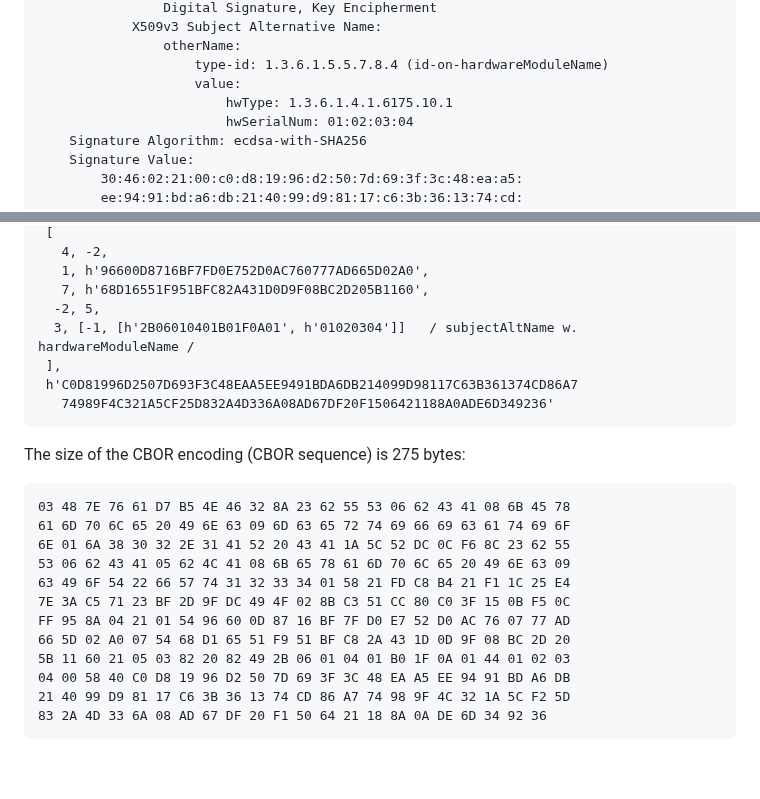
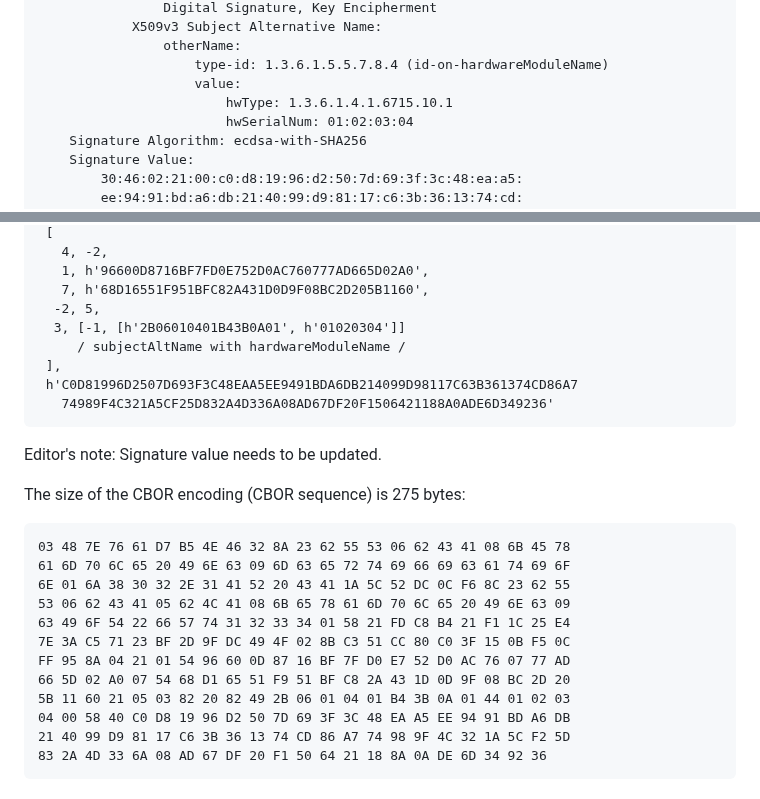
Before and after one commit to cose-wg/CBOR-certificates, a Markdown page: draft-ietf-cose-cbor-encoded-cert.md, 2 parts joined by grey strips. GitHub-like rendering; blank space fills up the shorter version.

Commit message:
selected parts of #181

```diff
--- a/draft-ietf-cose-cbor-encoded-cert.md
+++ b/draft-ietf-cose-cbor-encoded-cert.md
@@ -2267,7 +2267,7 @@ Certificate:
                 otherName:
                     type-id: 1.3.6.1.5.5.7.8.4 (id-on-hardwareModuleName)
                     value:
-                        hwType: 1.3.6.1.4.1.6175.10.1
+                        hwType: 1.3.6.1.4.1.6715.10.1
                         hwSerialNum: 01:02:03:04
     Signature Algorithm: ecdsa-with-SHA256
     Signature Value:
@@ -2343,11 +2343,14 @@ The CBOR encoding (~C509Certificate) of the same X.509 certificate is shown belo
    1, h'96600D8716BF7FD0E752D0AC760777AD665D02A0',
    7, h'68D16551F951BFC82A431D0D9F08BC2D205B1160',
   -2, 5,
-  3, [-1, [h'2B06010401B01F0A01', h'01020304']]   / subjectAltName w. hardwareModuleName /
+  3, [-1, [h'2B06010401B43B0A01', h'01020304']]
+     / subjectAltName with hardwareModuleName /
  ],
  h'C0D81996D2507D693F3C48EAA5EE9491BDA6DB214099D98117C63B361374CD86A7
    74989F4C321A5CF25D832A4D336A08AD67DF20F1506421188A0ADE6D349236'
 ~~~~~~~~~~~
+
+Editor's note: Signature value needs to be updated.
 
 The size of the CBOR encoding (CBOR sequence) is 275 bytes:
 
@@ -2360,7 +2363,7 @@ The size of the CBOR encoding (CBOR sequence) is 275 bytes:
 7E 3A C5 71 23 BF 2D 9F DC 49 4F 02 8B C3 51 CC 80 C0 3F 15 0B F5 0C
 FF 95 8A 04 21 01 54 96 60 0D 87 16 BF 7F D0 E7 52 D0 AC 76 07 77 AD
 66 5D 02 A0 07 54 68 D1 65 51 F9 51 BF C8 2A 43 1D 0D 9F 08 BC 2D 20
-5B 11 60 21 05 03 82 20 82 49 2B 06 01 04 01 B0 1F 0A 01 44 01 02 03
+5B 11 60 21 05 03 82 20 82 49 2B 06 01 04 01 B4 3B 0A 01 44 01 02 03
 04 00 58 40 C0 D8 19 96 D2 50 7D 69 3F 3C 48 EA A5 EE 94 91 BD A6 DB
 21 40 99 D9 81 17 C6 3B 36 13 74 CD 86 A7 74 98 9F 4C 32 1A 5C F2 5D
 83 2A 4D 33 6A 08 AD 67 DF 20 F1 50 64 21 18 8A 0A DE 6D 34 92 36
```
